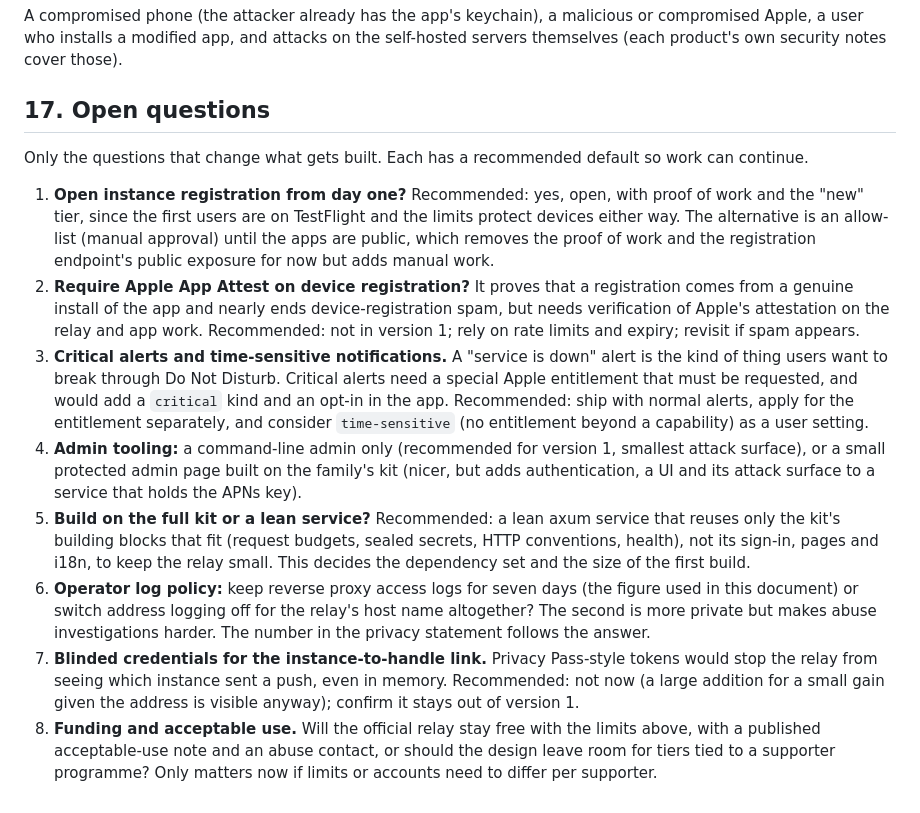
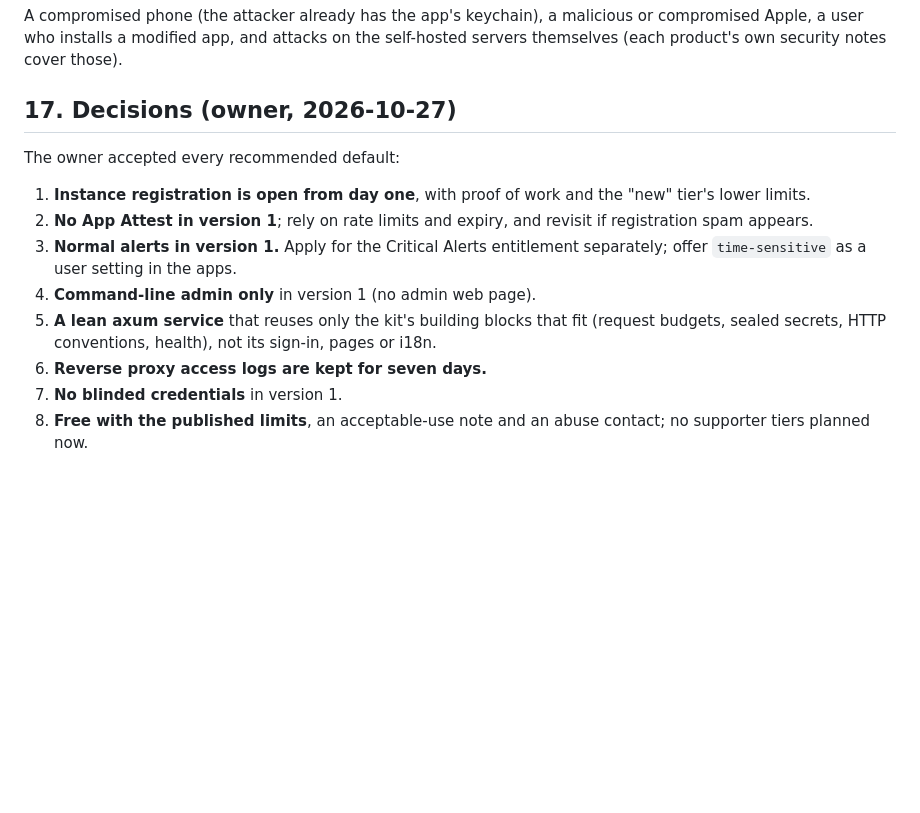
Before and after one commit to Ferdinand99/Postal-Pigeon, a Markdown page: docs/design.md, the part around the change. GitHub-like rendering; blank space fills up the shorter version.

Commit message:
docs: record the owner's decisions on the open questions

```diff
--- a/docs/design.md
+++ b/docs/design.md
@@ -634,33 +634,17 @@ A compromised phone (the attacker already has the app's keychain), a malicious o
 installs a modified app, and attacks on the self-hosted servers themselves (each product's own security notes cover
 those).
 
-## 17. Open questions
+## 17. Decisions (owner, 2026-10-27)
 
-Only the questions that change what gets built. Each has a recommended default so work can continue.
+The owner accepted every recommended default:
 
-1. **Open instance registration from day one?** Recommended: yes, open, with proof of work and the "new" tier, since
-   the first users are on TestFlight and the limits protect devices either way. The alternative is an allow-list
-   (manual approval) until the apps are public, which removes the proof of work and the registration endpoint's
-   public exposure for now but adds manual work.
-2. **Require Apple App Attest on device registration?** It proves that a registration comes from a genuine install of
-   the app and nearly ends device-registration spam, but needs verification of Apple's attestation on the relay and
-   app work. Recommended: not in version 1; rely on rate limits and expiry; revisit if spam appears.
-3. **Critical alerts and time-sensitive notifications.** A "service is down" alert is the kind of thing users want to
-   break through Do Not Disturb. Critical alerts need a special Apple entitlement that must be requested, and would add
-   a `critical` kind and an opt-in in the app. Recommended: ship with normal alerts, apply for the entitlement
-   separately, and consider `time-sensitive` (no entitlement beyond a capability) as a user setting.
-4. **Admin tooling:** a command-line admin only (recommended for version 1, smallest attack surface), or a small
-   protected admin page built on the family's kit (nicer, but adds authentication, a UI and its attack surface to a
-   service that holds the APNs key).
-5. **Build on the full kit or a lean service?** Recommended: a lean axum service that reuses only the kit's building
-   blocks that fit (request budgets, sealed secrets, HTTP conventions, health), not its sign-in, pages and i18n, to
-   keep the relay small. This decides the dependency set and the size of the first build.
-6. **Operator log policy:** keep reverse proxy access logs for seven days (the figure used in this document) or switch
-   address logging off for the relay's host name altogether? The second is more private but makes abuse
-   investigations harder. The number in the privacy statement follows the answer.
-7. **Blinded credentials for the instance-to-handle link.** Privacy Pass-style tokens would stop the relay from seeing
-   which instance sent a push, even in memory. Recommended: not now (a large addition for a small gain given the
-   address is visible anyway); confirm it stays out of version 1.
-8. **Funding and acceptable use.** Will the official relay stay free with the limits above, with a published
-   acceptable-use note and an abuse contact, or should the design leave room for tiers tied to a supporter
-   programme? Only matters now if limits or accounts need to differ per supporter.
+1. **Instance registration is open from day one**, with proof of work and the "new" tier's lower limits.
+2. **No App Attest in version 1**; rely on rate limits and expiry, and revisit if registration spam appears.
+3. **Normal alerts in version 1.** Apply for the Critical Alerts entitlement separately; offer `time-sensitive` as a
+   user setting in the apps.
+4. **Command-line admin only** in version 1 (no admin web page).
+5. **A lean axum service** that reuses only the kit's building blocks that fit (request budgets, sealed secrets, HTTP
+   conventions, health), not its sign-in, pages or i18n.
+6. **Reverse proxy access logs are kept for seven days.**
+7. **No blinded credentials** in version 1.
+8. **Free with the published limits**, an acceptable-use note and an abuse contact; no supporter tiers planned now.
```
